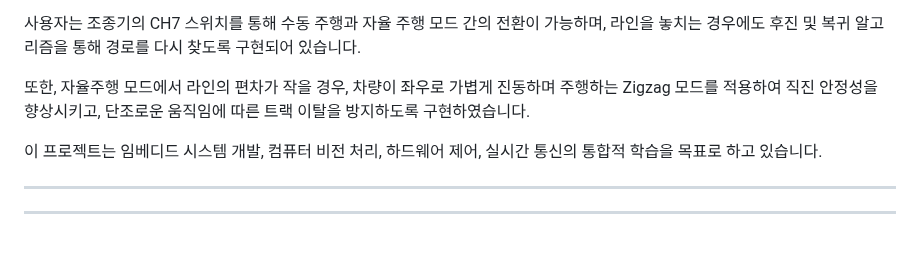
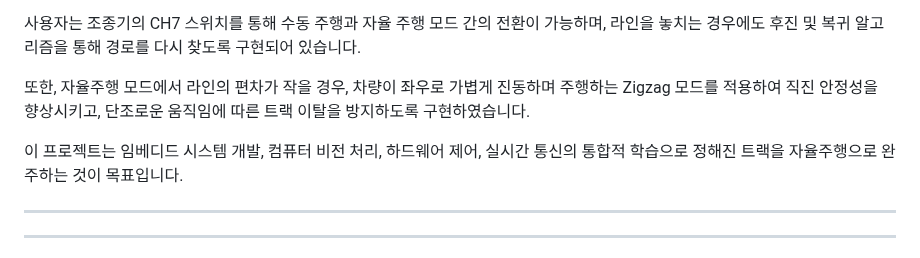
Before and after one commit to RCCAR123/RCCAR_DRIVING, a Markdown page: README.md, the part around the change. Drawn GitHub-style.

```diff
--- a/README.md
+++ b/README.md
@@ -11,7 +11,7 @@
 
 또한, 자율주행 모드에서 라인의 편차가 작을 경우, 차량이 좌우로 가볍게 진동하며 주행하는 Zigzag 모드를 적용하여 직진 안정성을 향상시키고, 단조로운 움직임에 따른 트랙 이탈을 방지하도록 구현하였습니다.
 
-이 프로젝트는 임베디드 시스템 개발, 컴퓨터 비전 처리, 하드웨어 제어, 실시간 통신의 통합적 학습을 목표로 하고 있습니다.
+이 프로젝트는 임베디드 시스템 개발, 컴퓨터 비전 처리, 하드웨어 제어, 실시간 통신의 통합적 학습으로 정해진 트랙을 자율주행으로 완주하는 것이 목표입니다.
 
 
 ---
```
